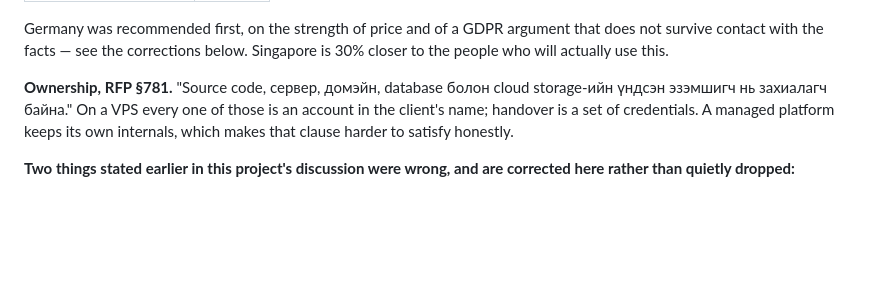
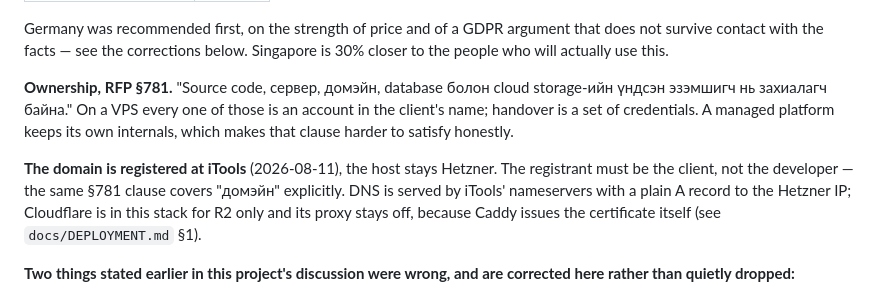
Before and after one commit to usukh6ayar/ByatshanNuudelchid, a Markdown page: ROADMAP.md, the part around the change. GitHub-like rendering; blank space fills up the shorter version.

```diff
--- a/ROADMAP.md
+++ b/ROADMAP.md
@@ -1013,6 +1013,13 @@ is an account in the client's name; handover is a set of credentials. A
 managed platform keeps its own internals, which makes that clause harder to
 satisfy honestly.
 
+**The domain is registered at iTools** (2026-08-11), the host stays Hetzner.
+The registrant must be the client, not the developer — the same §781 clause
+covers "домэйн" explicitly. DNS is served by iTools' nameservers with a plain
+A record to the Hetzner IP; Cloudflare is in this stack for R2 only and its
+proxy stays off, because Caddy issues the certificate itself (see
+`docs/DEPLOYMENT.md` §1).
+
 **Two things stated earlier in this project's discussion were wrong, and are
 corrected here rather than quietly dropped:**
 
```
Also changed, not shown: docs/DEPLOYMENT.md (+29 -1 lines).
